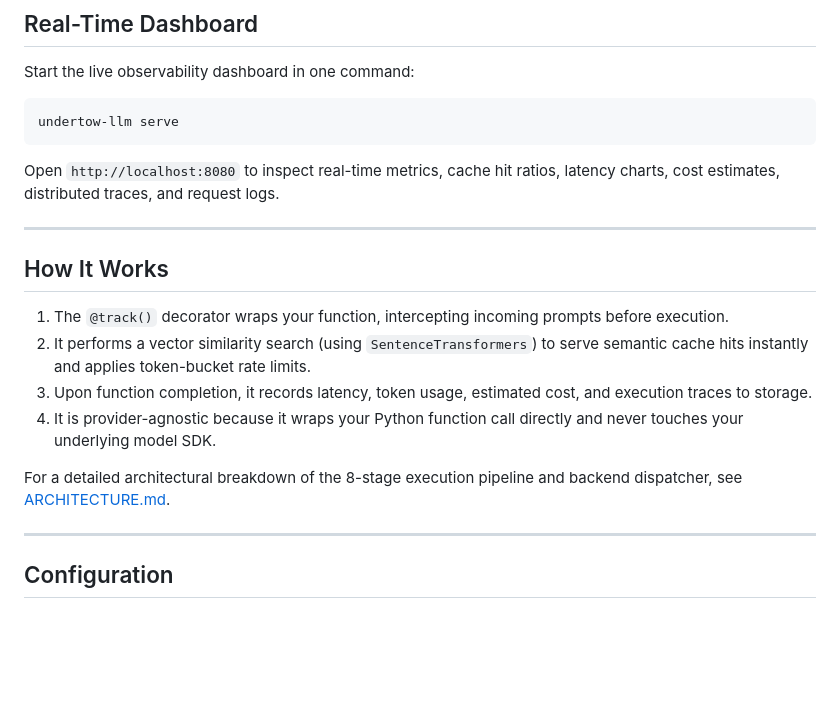
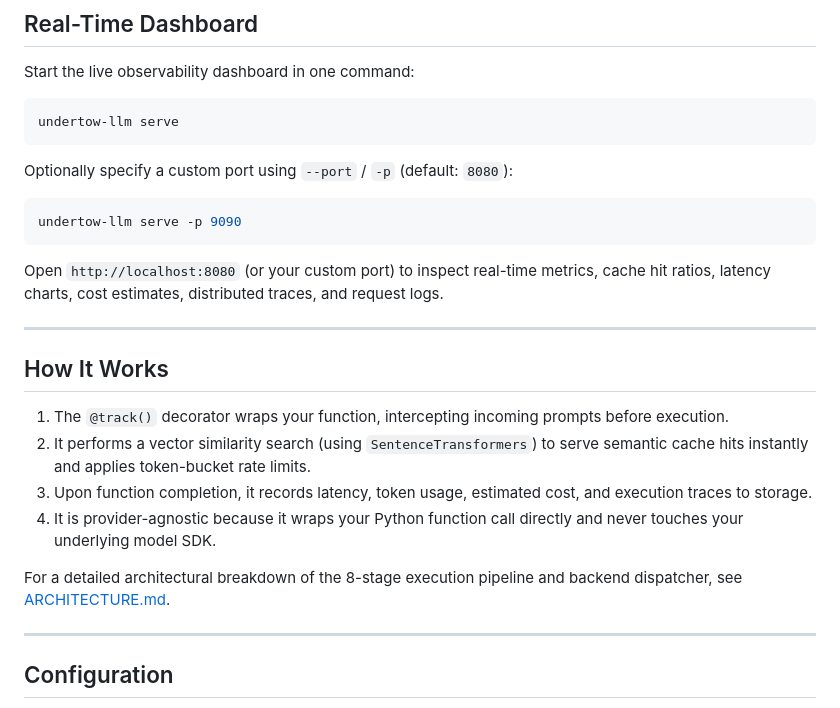
Before and after one commit to ShriAmogh/undertow-llm, a Markdown page: README.md, the part around one of its changes. GitHub-like rendering; blank space fills up the shorter version.

Commit message:
docs: update README with absolute GitHub links and dashboard -p/--port option

````diff
--- a/README.md
+++ b/README.md
@@ -62,7 +62,13 @@ Start the live observability dashboard in one command:
 undertow-llm serve
 ```
 
-Open `http://localhost:8080` to inspect real-time metrics, cache hit ratios, latency charts, cost estimates, distributed traces, and request logs.
+Optionally specify a custom port using `--port` / `-p` (default: `8080`):
+
+```bash
+undertow-llm serve -p 9090
+```
+
+Open `http://localhost:8080` (or your custom port) to inspect real-time metrics, cache hit ratios, latency charts, cost estimates, distributed traces, and request logs.
 
 ---
 
````
Also changed, not shown: other parts of README.md (+4 -4 lines).
